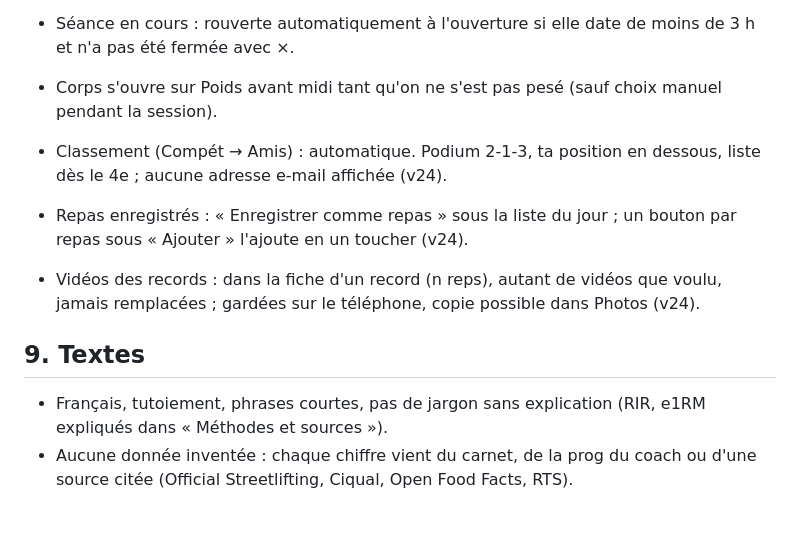
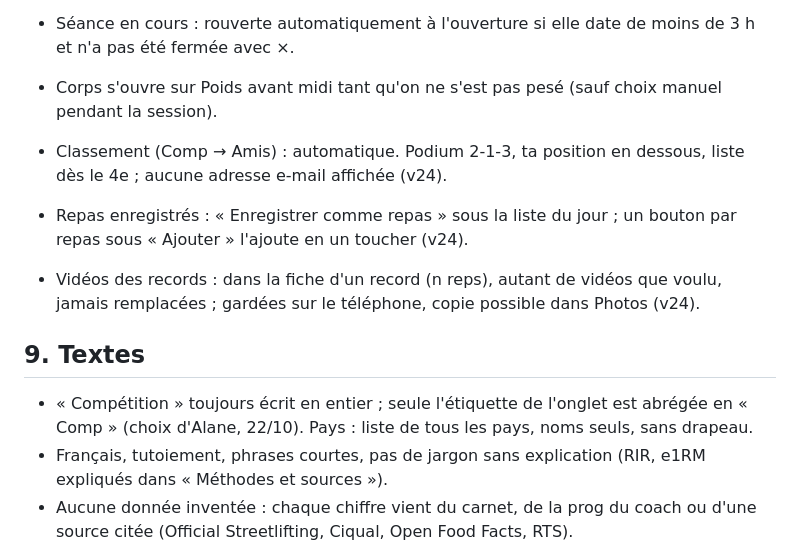
Before and after one commit to Alaneper/street-lifting, a Markdown page: docs/guide-design.md, the part around the change. Rendered like a GitHub page; blank space fills up the shorter version.

Commit message:
Guide : règle « compétition » / onglet « Comp »
Co-Authored-By: Claude Opus 5.5 <noreply@anthropic.com>
Claude-Session: https://claude.ai/code/session_01TuSqqNK5dTDFHmsoiUWfMB

```diff
--- a/docs/guide-design.md
+++ b/docs/guide-design.md
@@ -71,12 +71,13 @@ Règles :
 - Séance en cours : rouverte automatiquement à l'ouverture si elle date de moins de 3 h et n'a pas été fermée avec ×.
 - Corps s'ouvre sur Poids avant midi tant qu'on ne s'est pas pesé (sauf choix manuel pendant la session).
 
-- Classement (Compét → Amis) : automatique. Podium 2-1-3, ta position en dessous, liste dès le 4e ; aucune adresse e-mail affichée (v24).
+- Classement (Comp → Amis) : automatique. Podium 2-1-3, ta position en dessous, liste dès le 4e ; aucune adresse e-mail affichée (v24).
 - Repas enregistrés : « Enregistrer comme repas » sous la liste du jour ; un bouton par repas sous « Ajouter » l'ajoute en un toucher (v24).
 - Vidéos des records : dans la fiche d'un record (n reps), autant de vidéos que voulu, jamais remplacées ; gardées sur le téléphone, copie possible dans Photos (v24).
 
 ## 9. Textes
 
+- « Compétition » toujours écrit en entier ; seule l'étiquette de l'onglet est abrégée en « Comp » (choix d'Alane, 22/10). Pays : liste de tous les pays, noms seuls, sans drapeau.
 - Français, tutoiement, phrases courtes, pas de jargon sans explication (RIR, e1RM expliqués dans « Méthodes et sources »).
 - Aucune donnée inventée : chaque chiffre vient du carnet, de la prog du coach ou d'une source citée (Official Streetlifting, Ciqual, Open Food Facts, RTS).
 
```
